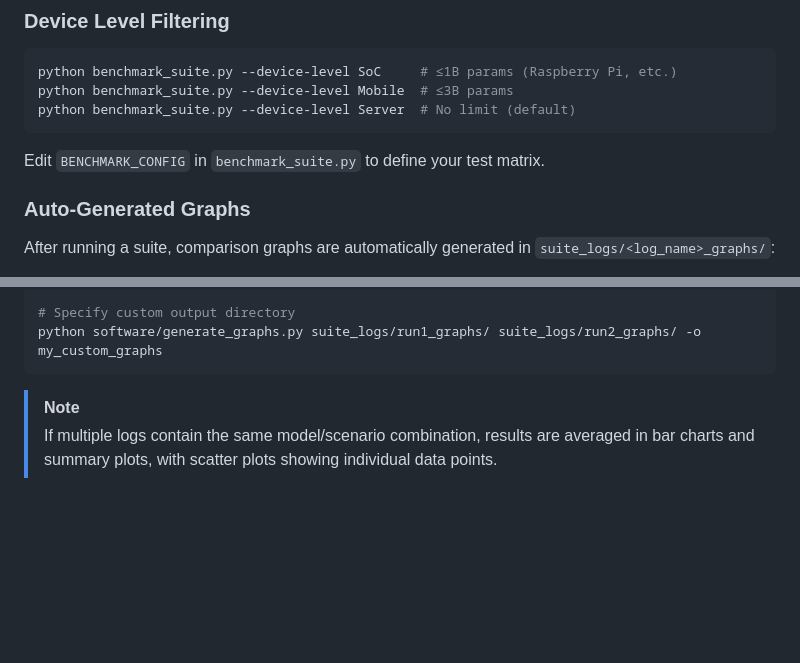
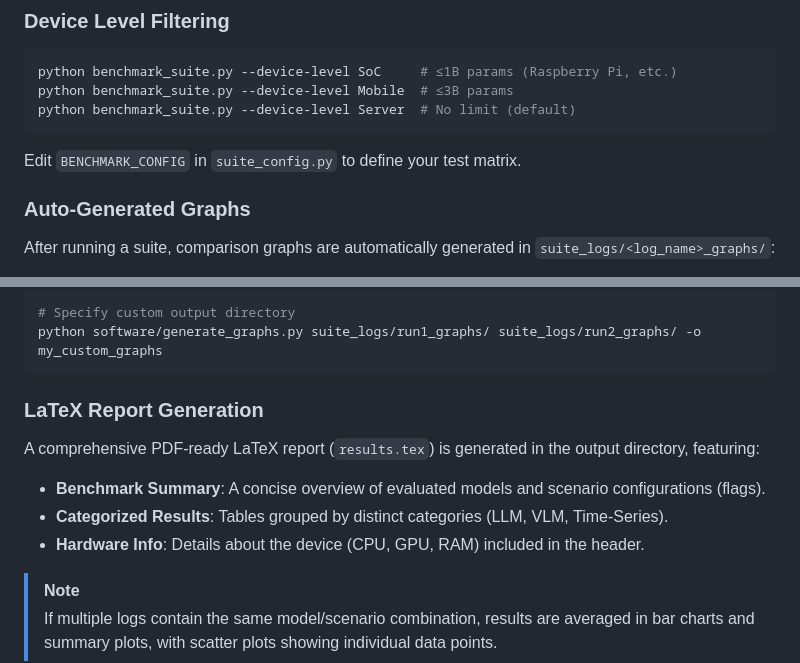
Before and after one commit to beesfleas/FMBench, a Markdown page: README.md, 2 parts joined by grey strips. Drawn GitHub-style; blank space fills up the shorter version.

````diff
--- a/README.md
+++ b/README.md
@@ -63,7 +63,7 @@ python benchmark_suite.py --device-level Mobile  # ≤3B params
 python benchmark_suite.py --device-level Server  # No limit (default)
 ```
 
-Edit `BENCHMARK_CONFIG` in `benchmark_suite.py` to define your test matrix.
+Edit `BENCHMARK_CONFIG` in `suite_config.py` to define your test matrix.
 
 ### Auto-Generated Graphs
 
@@ -99,6 +99,14 @@ python software/generate_graphs.py suite_logs/run1.log suite_logs/run2.log
 # Specify custom output directory
 python software/generate_graphs.py suite_logs/run1_graphs/ suite_logs/run2_graphs/ -o my_custom_graphs
 ```
+
+### LaTeX Report Generation
+
+A comprehensive PDF-ready LaTeX report (`results.tex`) is generated in the output directory, featuring:
+- **Benchmark Summary**: A concise overview of evaluated models and scenario configurations (flags).
+- **Categorized Results**: Tables grouped by distinct categories (LLM, VLM, Time-Series).
+- **Hardware Info**: Details about the device (CPU, GPU, RAM) included in the header.
+
 
 > [!NOTE]
 > If multiple logs contain the same model/scenario combination, results are averaged in bar charts and summary plots, with scatter plots showing individual data points.
````
